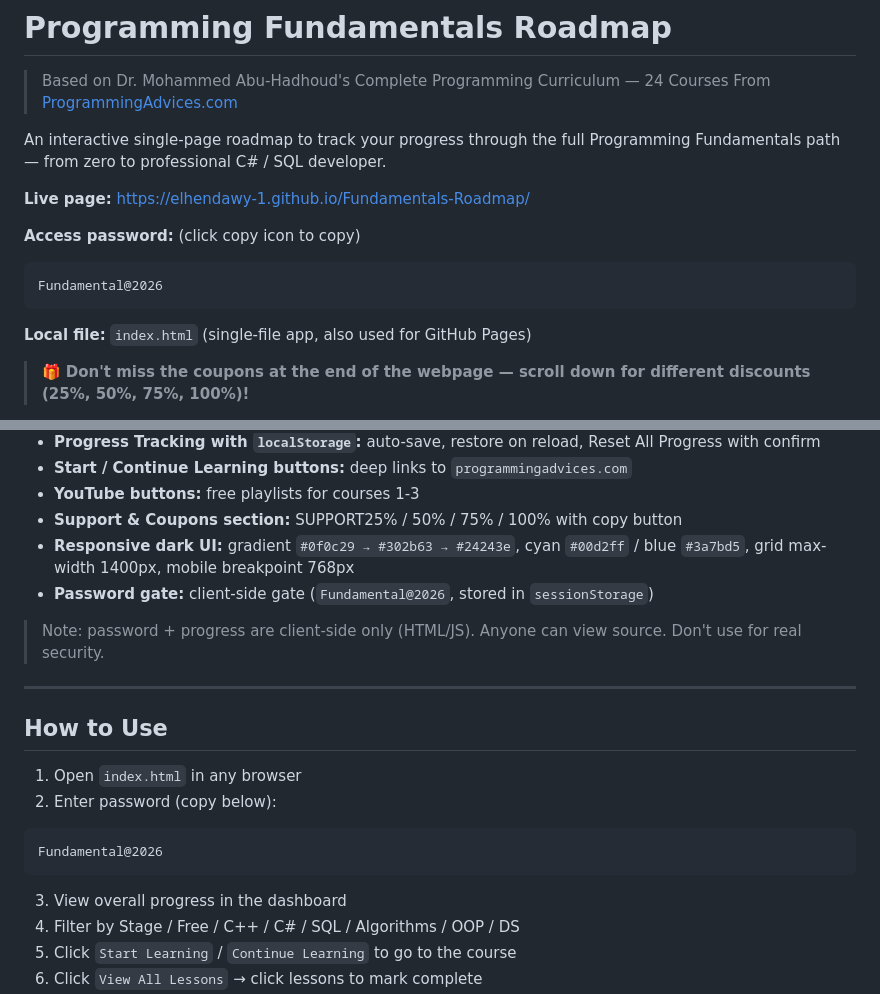
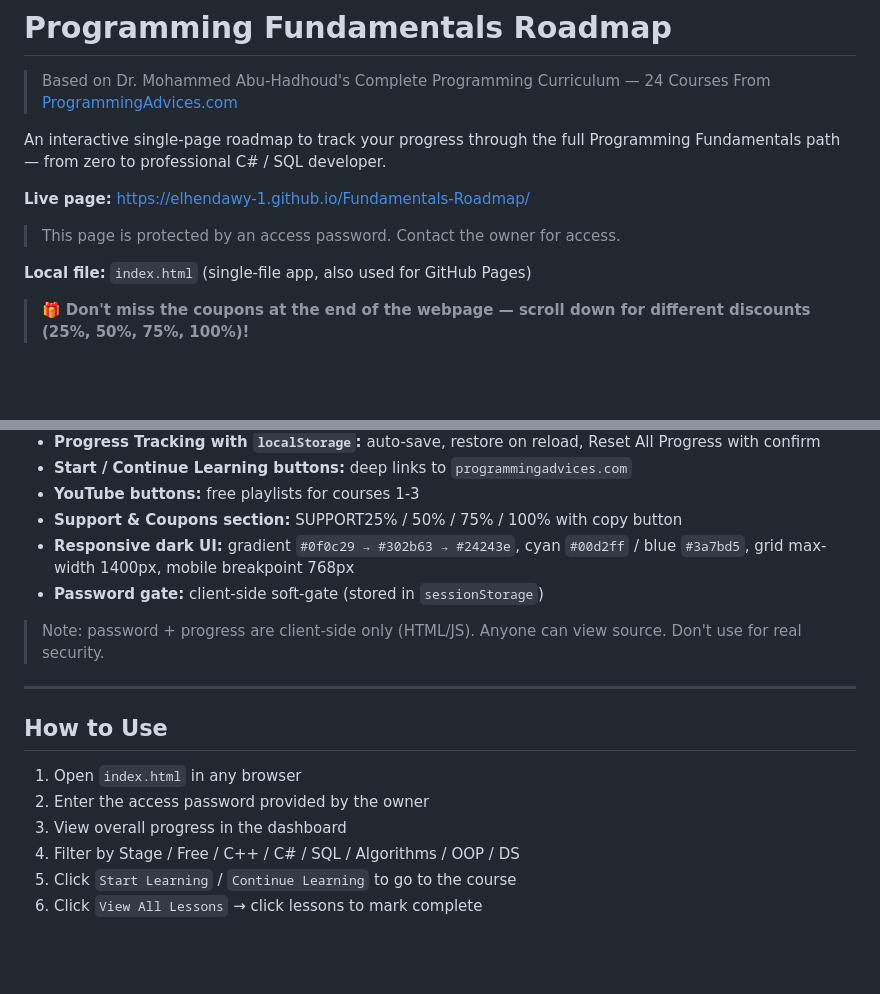
Before and after one commit to Elhendawy-1/Fundamentals-Roadmap, a Markdown page: README.md, 2 parts joined by grey strips. GitHub-like rendering; blank space fills up the shorter version.

Commit message:
Remove access password from README

````diff
--- a/README.md
+++ b/README.md
@@ -7,11 +7,7 @@ An interactive single-page roadmap to track your progress through the full Progr
 
 **Live page:** https://elhendawy-1.github.io/Fundamentals-Roadmap/
 
-**Access password:** (click copy icon to copy)
-
-```text
-Fundamental@2026
-```
+> This page is protected by an access password. Contact the owner for access.
 
 **Local file:** `index.html` (single-file app, also used for GitHub Pages)
 
@@ -87,7 +83,7 @@ Use the `Copy Code` button under each coupon on the live page to copy instantly.
 - **YouTube buttons:** free playlists for courses 1-3
 - **Support & Coupons section:** SUPPORT25% / 50% / 75% / 100% with copy button
 - **Responsive dark UI:** gradient `#0f0c29 → #302b63 → #24243e`, cyan `#00d2ff` / blue `#3a7bd5`, grid max-width 1400px, mobile breakpoint 768px
-- **Password gate:** client-side gate (`Fundamental@2026`, stored in `sessionStorage`)
+- **Password gate:** client-side soft-gate (stored in `sessionStorage`)
 
 > Note: password + progress are client-side only (HTML/JS). Anyone can view source. Don't use for real security.
 
@@ -96,10 +92,7 @@ Use the `Copy Code` button under each coupon on the live page to copy instantly.
 ## How to Use
 
 1. Open `index.html` in any browser
-2. Enter password (copy below):
-```text
-Fundamental@2026
-```
+2. Enter the access password provided by the owner
 3. View overall progress in the dashboard
 4. Filter by Stage / Free / C++ / C# / SQL / Algorithms / OOP / DS
 5. Click `Start Learning` / `Continue Learning` to go to the course
````
